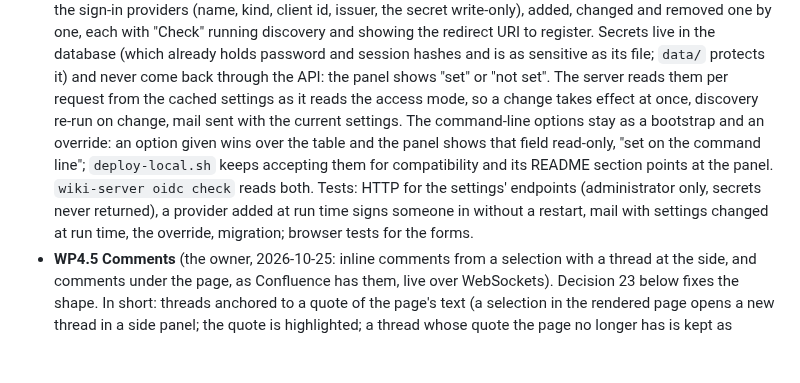
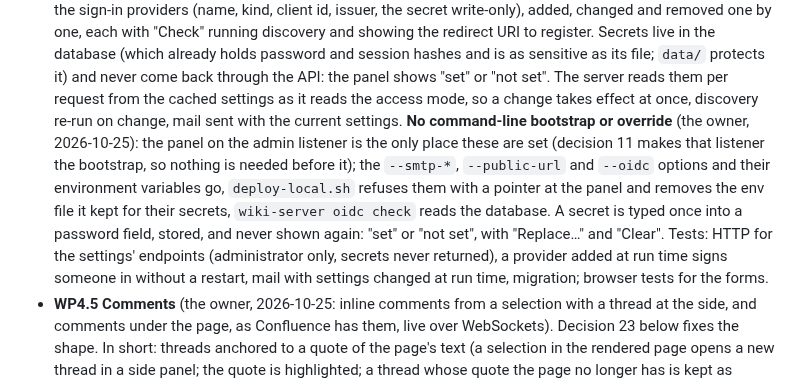
Before and after one commit to Swordlash/blog, a Markdown page: docs/PLAN.md, the part around the change. Rendered like a GitHub page; blank space fills up the shorter version.

Commit message:
Plan: WP4.4 without a command-line bootstrap or override
The owner wants the panel to be the only place the server's mail,
public URL and sign-in providers are set, with secrets typed once and
never shown again; the admin listener is already the bootstrap.

Co-Authored-By: Claude Fable 5.1 <noreply@anthropic.com>
Claude-Session: https://claude.ai/code/session_01EhKQmvEmtoEN2dybseS9GJ

```diff
--- a/docs/PLAN.md
+++ b/docs/PLAN.md
@@ -909,13 +909,17 @@ Candidates, ordered by likely value; each becomes a work package when it comes u
   session hashes and is as sensitive as its file; `data/` protects it) and never come back
   through the API: the panel shows "set" or "not set". The server reads them per request
   from the cached settings as it reads the access mode, so a change takes effect at once,
-  discovery re-run on change, mail sent with the current settings. The command-line options
-  stay as a bootstrap and an override: an option given wins over the table and the panel
-  shows that field read-only, "set on the command line"; `deploy-local.sh` keeps accepting
-  them for compatibility and its README section points at the panel. `wiki-server oidc
-  check` reads both. Tests: HTTP for the settings' endpoints (administrator only, secrets
-  never returned), a provider added at run time signs someone in without a restart, mail
-  with settings changed at run time, the override, migration; browser tests for the forms.
+  discovery re-run on change, mail sent with the current settings. **No command-line
+  bootstrap or override** (the owner, 2026-10-25): the panel on the admin listener is the
+  only place these are set (decision 11 makes that listener the bootstrap, so nothing is
+  needed before it); the `--smtp-*`, `--public-url` and `--oidc` options and their
+  environment variables go, `deploy-local.sh` refuses them with a pointer at the panel and
+  removes the env file it kept for their secrets, `wiki-server oidc check` reads the
+  database. A secret is typed once into a password field, stored, and never shown again:
+  "set" or "not set", with "Replace…" and "Clear". Tests: HTTP for the settings' endpoints
+  (administrator only, secrets never returned), a provider added at run time signs someone
+  in without a restart, mail with settings changed at run time, migration; browser tests
+  for the forms.
 - **WP4.5 Comments** (the owner, 2026-10-25: inline comments from a selection with a thread
   at the side, and comments under the page, as Confluence has them, live over WebSockets).
   Decision 23 below fixes the shape. In short: threads anchored to a quote of the page's
```
